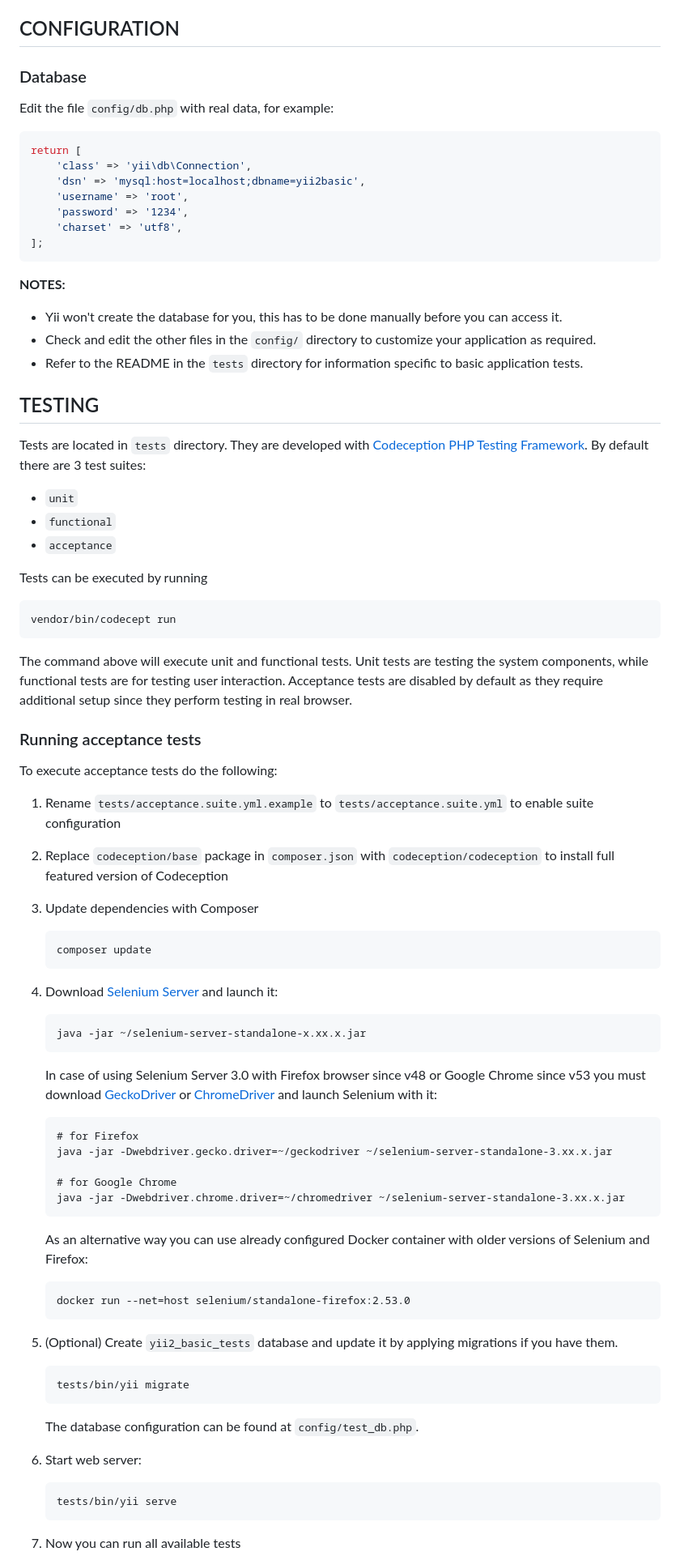
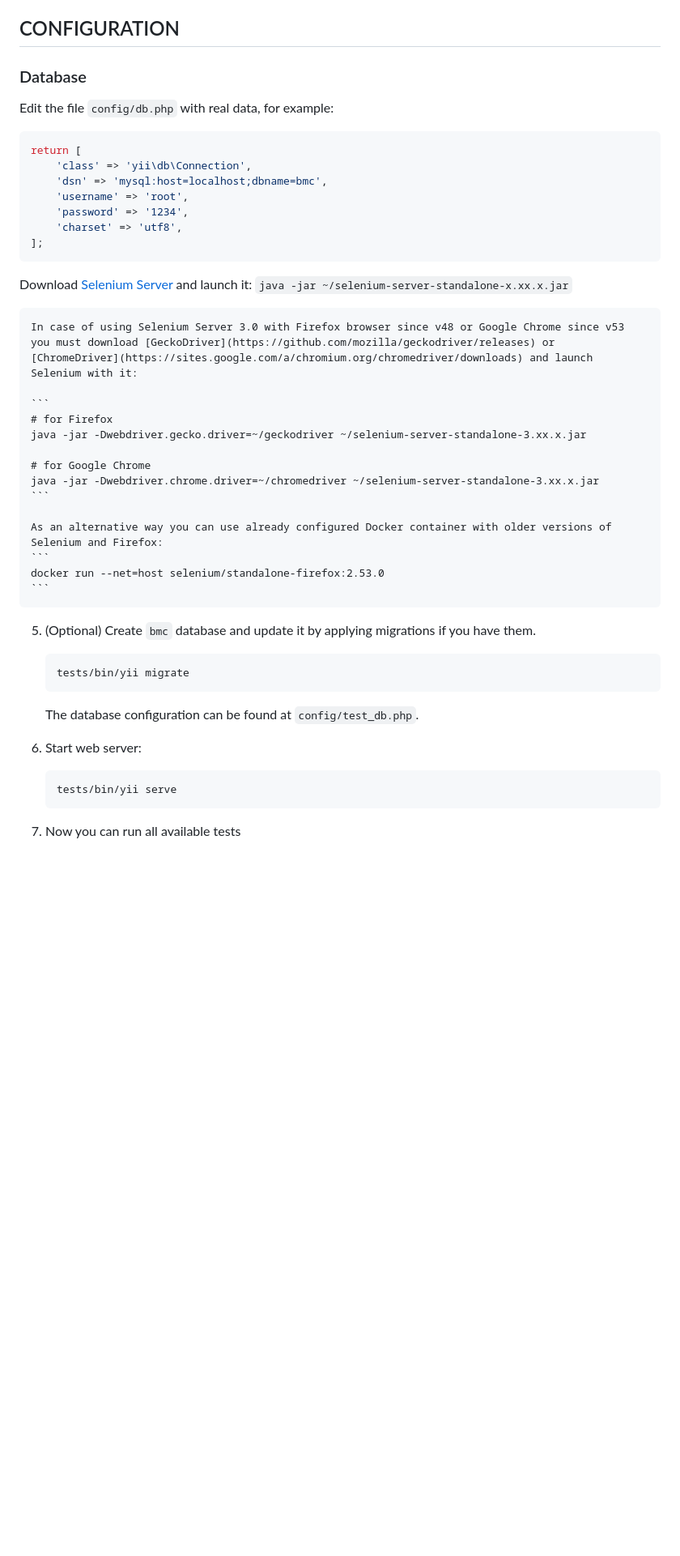
Before and after one commit to anthonkurniawan/BMC, a Markdown page: README.md, the part around the change printed below. Shown: that part at 81% size. Rendered like a GitHub page; blank space fills up the shorter version.

````diff
--- a/README.md
+++ b/README.md
@@ -107,7 +65,6 @@ You can then access the application through the following URL:
 
 CONFIGURATION
 -------------
-
 ### Database
 
 Edit the file `config/db.php` with real data, for example:
@@ -115,57 +72,14 @@ Edit the file `config/db.php` with real data, for example:
 ```php
 return [
     'class' => 'yii\db\Connection',
-    'dsn' => 'mysql:host=localhost;dbname=yii2basic',
+    'dsn' => 'mysql:host=localhost;dbname=bmc',
     'username' => 'root',
     'password' => '1234',
     'charset' => 'utf8',
 ];
 ```
 
-**NOTES:**
-- Yii won't create the database for you, this has to be done manually before you can access it.
-- Check and edit the other files in the `config/` directory to customize your application as required.
-- Refer to the README in the `tests` directory for information specific to basic application tests.
-
-
-TESTING
--------
-
-Tests are located in `tests` directory. They are developed with [Codeception PHP Testing Framework](http://codeception.com/).
-By default there are 3 test suites:
-
-- `unit`
-- `functional`
-- `acceptance`
-
-Tests can be executed by running
-
-```
-vendor/bin/codecept run
-```
-
-The command above will execute unit and functional tests. Unit tests are testing the system components, while functional
-tests are for testing user interaction. Acceptance tests are disabled by default as they require additional setup since
-they perform testing in real browser.
-
-
-### Running  acceptance tests
-
-To execute acceptance tests do the following:
-
-1. Rename `tests/acceptance.suite.yml.example` to `tests/acceptance.suite.yml` to enable suite configuration
-
-2. Replace `codeception/base` package in `composer.json` with `codeception/codeception` to install full featured
-   version of Codeception
-
-3. Update dependencies with Composer
-
-    ```
-    composer update
-    ```
-
-4. Download [Selenium Server](http://www.seleniumhq.org/download/) and launch it:
-
+Download [Selenium Server](http://www.seleniumhq.org/download/) and launch it:
     ```
     java -jar ~/selenium-server-standalone-x.xx.x.jar
     ```
@@ -181,22 +95,17 @@ To execute acceptance tests do the following:
     ```
 
     As an alternative way you can use already configured Docker container with older versions of Selenium and Firefox:
-
     ```
     docker run --net=host selenium/standalone-firefox:2.53.0
     ```
 
-5. (Optional) Create `yii2_basic_tests` database and update it by applying migrations if you have them.
-
+5. (Optional) Create `bmc` database and update it by applying migrations if you have them.
    ```
    tests/bin/yii migrate
    ```
-
    The database configuration can be found at `config/test_db.php`.
 
-
 6. Start web server:
-
     ```
     tests/bin/yii serve
     ```
````
Also changed, not shown: other parts of README.md (+14 -58 lines).
